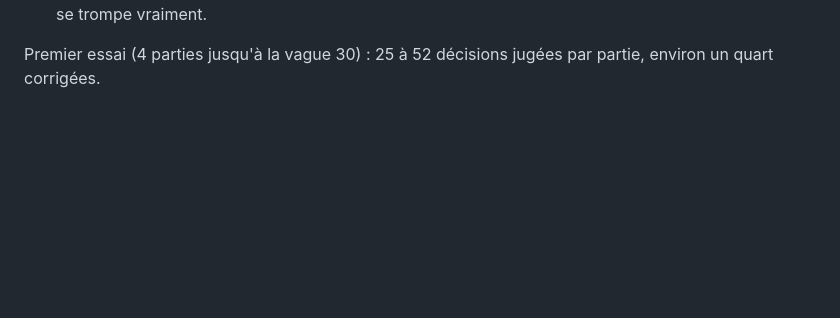
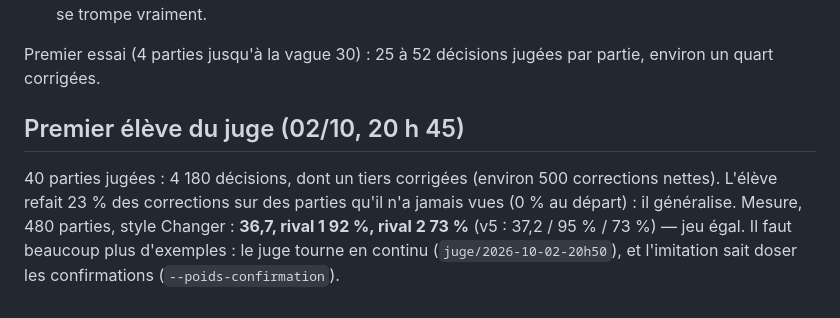
Before and after one commit to Loogatoxx/pokerogue-bot, a Markdown page: docs/etape-11-professeur.md, the part around the change. Drawn GitHub-style; blank space fills up the shorter version.

```diff
--- a/docs/etape-11-professeur.md
+++ b/docs/etape-11-professeur.md
@@ -97,3 +97,11 @@ Juger **chaque décision** séparément :
 
 Premier essai (4 parties jusqu'à la vague 30) : 25 à 52 décisions jugées par partie, environ un
 quart corrigées.
+
+## Premier élève du juge (02/10, 20 h 45)
+
+40 parties jugées : 4 180 décisions, dont un tiers corrigées (environ 500 corrections nettes).
+L'élève refait 23 % des corrections sur des parties qu'il n'a jamais vues (0 % au départ) : il
+généralise. Mesure, 480 parties, style Changer : **36,7, rival 1 92 %, rival 2 73 %** (v5 :
+37,2 / 95 % / 73 %) — jeu égal. Il faut beaucoup plus d'exemples : le juge tourne en continu
+(`juge/2026-10-02-20h50`), et l'imitation sait doser les confirmations (`--poids-confirmation`).
```
Also changed, not shown: historique_prompts.md (+23 -0 lines).
